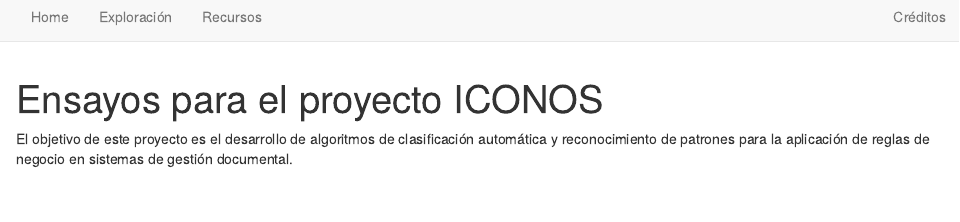
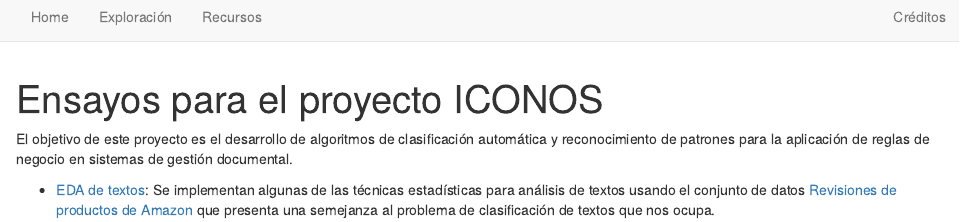
Before and after one commit to mablan/iconos3, an R Markdown document (index.Rmd): the page in a window 1100 px wide, from its top. Rendered offline with R 4.5, knitr and Pandoc, with nearby package versions; drawn as R Markdown's standard HTML page in place of the format the file asks for.

Commit message:
Cambios en index para incluir 01-intro

```diff
--- a/index.Rmd
+++ b/index.Rmd
@@ -20,3 +20,9 @@ El objetivo de este proyecto es el desarrollo de algoritmos
 de clasificación automática y reconocimiento de patrones
 para la aplicación de reglas de negocio en sistemas de
 gestión documental.
+
+- [EDA de textos](01_intro.html): Se implementan algunas
+de las técnicas estadísticas para análisis de textos usando
+el conjunto de datos [Revisiones de productos de Amazon](https://www.kaggle.com/kashnitsky/hierarchical-text-classification)
+que presenta una semejanza al problema de clasificación de
+textos que nos ocupa.
```
Also changed, not shown: 1 other file.
